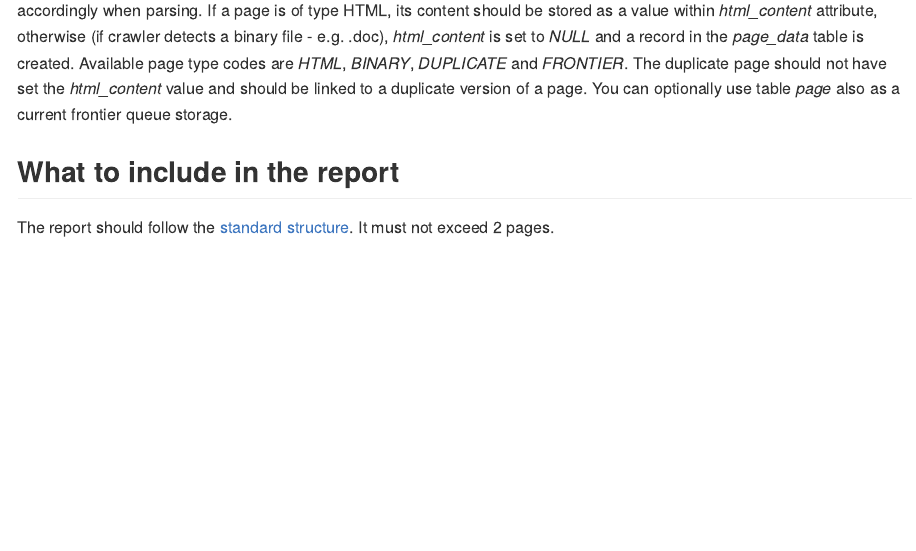
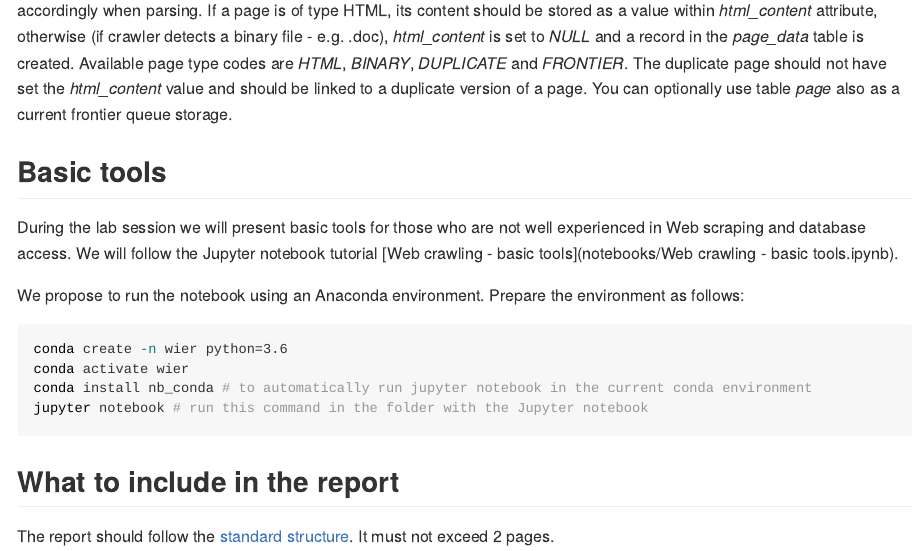
Before and after one commit to TimotejK/wier-labs, an R Markdown document (PA1.Rmd): the page in a window 1100 px wide, from 3940 px down. The pictures show the output file docs/PA1.md that the author committed with the source, drawn offline in the style of GitHub.

Commit message:
Added Web crawling basic tools jupyter notebook

````diff
--- a/PA1.Rmd
+++ b/PA1.Rmd
@@ -114,6 +114,19 @@ Below there is a model of a crawldb database that your crawler needs to use. Thi
 
 Table *site* contains web site specific data. Each site can contain multiple web pages - table *page*. Populate all the fields accordingly when parsing. If a page is of type HTML, its content should be stored as a value within *html_content* attribute, otherwise (if crawler detects a binary file - e.g. .doc), *html_content* is set to *NULL* and a record in the *page_data* table is created. Available page type codes are *HTML*, *BINARY*, *DUPLICATE* and *FRONTIER*. The duplicate page should not have set the *html_content* value and should be linked to a duplicate version of a page. You can optionally use table *page* also as a current frontier queue storage.
 
+## Basic tools
+
+During the lab session we will present basic tools for those who are not well experienced in Web scraping and database access. We will follow the Jupyter notebook tutorial [Web crawling - basic tools](notebooks/Web crawling - basic tools.ipynb).
+
+We propose to run the notebook using an Anaconda environment. Prepare the environment as follows:
+
+```bash
+conda create -n wier python=3.6
+conda activate wier
+conda install nb_conda # to automatically run jupyter notebook in the current conda environment
+jupyter notebook # run this command in the folder with the Jupyter notebook
+```
+
 ## What to include in the report
 
 The report should follow the [standard structure](https://fri.uni-lj.si/sl/napotki-za-pisanje-porocila). It must not exceed 2 pages.
````
Also changed, not shown: docs/PA1.md, docs/index.md, docs/search_index.json, PA1.Rmd (1 more changed lines), 5 other files.
